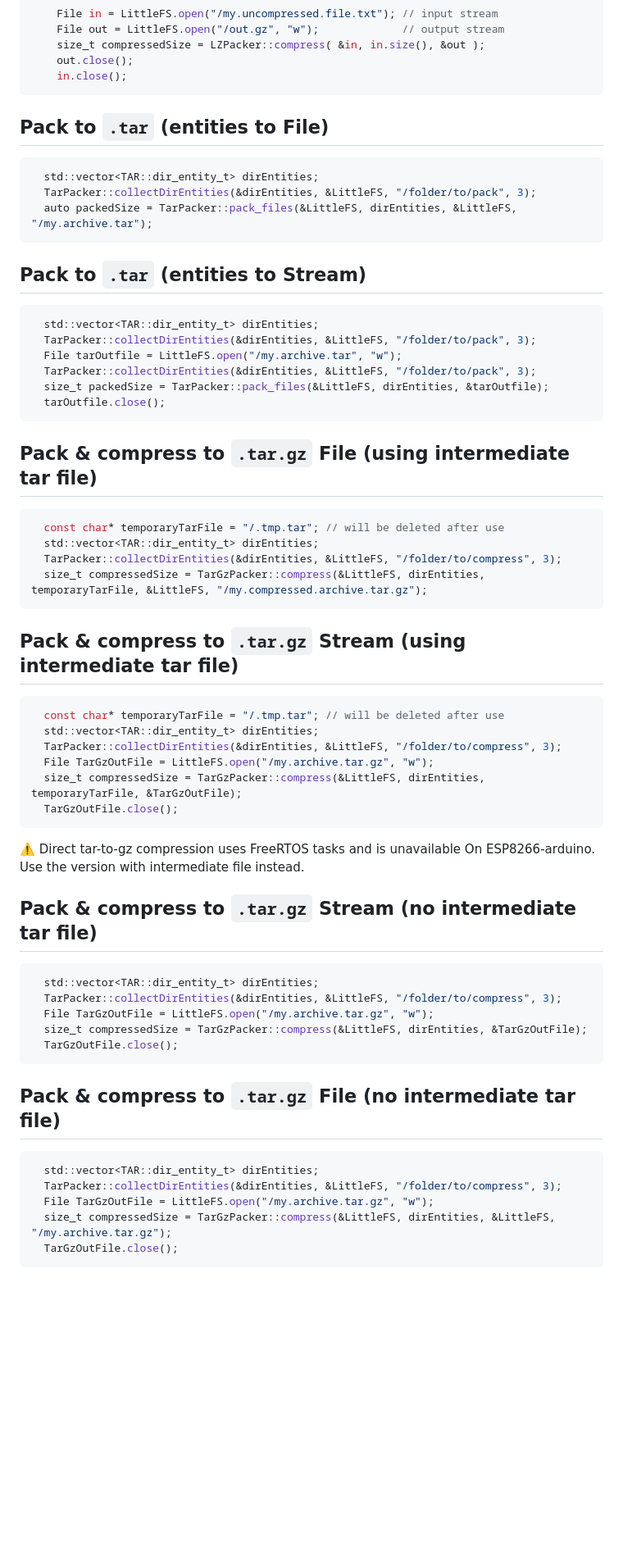
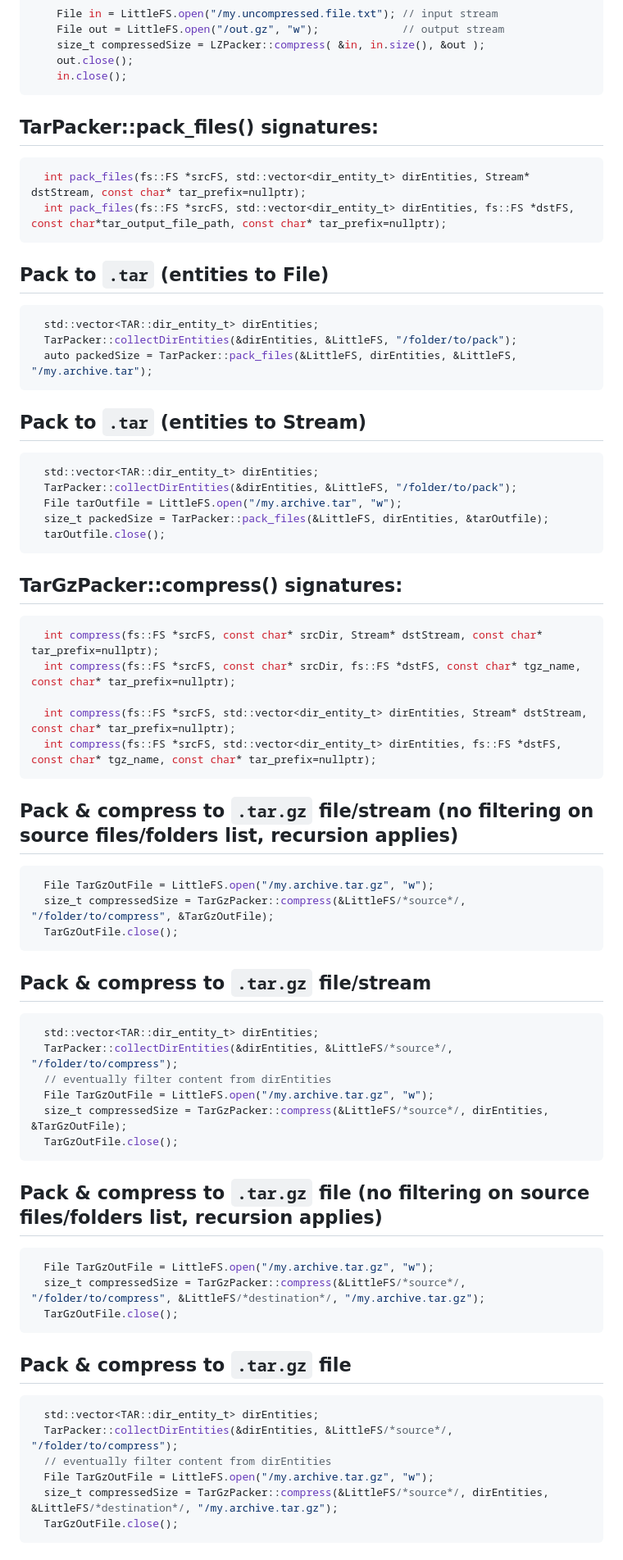
Before and after one commit to tobozo/ESP32-targz, a Markdown page: README.md, the part around one of its changes. Shown at 82% size. Rendered like a GitHub page; blank space fills up the shorter version.

Commit message:
documented compression/packing to tar and tar.gz

````diff
--- a/README.md
+++ b/README.md
@@ -348,14 +362,19 @@ Compress to `.gz` (stream to stream)
 ```
 
 
-
+TarPacker::pack_files() signatures:
+-------------------------------
+```cpp
+  int pack_files(fs::FS *srcFS, std::vector<dir_entity_t> dirEntities, Stream* dstStream, const char* tar_prefix=nullptr);
+  int pack_files(fs::FS *srcFS, std::vector<dir_entity_t> dirEntities, fs::FS *dstFS, const char*tar_output_file_path, const char* tar_prefix=nullptr);
+```
 
 
 Pack to `.tar` (entities to File)
 -------------------------------
 ```C
   std::vector<TAR::dir_entity_t> dirEntities;
-  TarPacker::collectDirEntities(&dirEntities, &LittleFS, "/folder/to/pack", 3);
+  TarPacker::collectDirEntities(&dirEntities, &LittleFS, "/folder/to/pack");
   auto packedSize = TarPacker::pack_files(&LittleFS, dirEntities, &LittleFS, "/my.archive.tar");
 ```
 
@@ -363,59 +382,63 @@ Pack to `.tar` (entities to Stream)
 -------------------------------
 ```C
   std::vector<TAR::dir_entity_t> dirEntities;
-  TarPacker::collectDirEntities(&dirEntities, &LittleFS, "/folder/to/pack", 3);
+  TarPacker::collectDirEntities(&dirEntities, &LittleFS, "/folder/to/pack");
   File tarOutfile = LittleFS.open("/my.archive.tar", "w");
-  TarPacker::collectDirEntities(&dirEntities, &LittleFS, "/folder/to/pack", 3);
   size_t packedSize = TarPacker::pack_files(&LittleFS, dirEntities, &tarOutfile);
   tarOutfile.close();
 ```
 
 
-Pack & compress to `.tar.gz` File (using intermediate tar file)
+TarGzPacker::compress() signatures:
+-------------------------------
+
+```cpp
+  int compress(fs::FS *srcFS, const char* srcDir, Stream* dstStream, const char* tar_prefix=nullptr);
+  int compress(fs::FS *srcFS, const char* srcDir, fs::FS *dstFS, const char* tgz_name, const char* tar_prefix=nullptr);
+
+  int compress(fs::FS *srcFS, std::vector<dir_entity_t> dirEntities, Stream* dstStream, const char* tar_prefix=nullptr);
+  int compress(fs::FS *srcFS, std::vector<dir_entity_t> dirEntities, fs::FS *dstFS, const char* tgz_name, const char* tar_prefix=nullptr);
+```
+
+
+Pack & compress to `.tar.gz` file/stream (no filtering on source files/folders list, recursion applies)
+-------------------------------
+```C
+  File TarGzOutFile = LittleFS.open("/my.archive.tar.gz", "w");
+  size_t compressedSize = TarGzPacker::compress(&LittleFS/*source*/, "/folder/to/compress", &TarGzOutFile);
+  TarGzOutFile.close();
+```
+
+Pack & compress to `.tar.gz` file/stream
 -------------------------------
 
 ```C
-  const char* temporaryTarFile = "/.tmp.tar"; // will be deleted after use
   std::vector<TAR::dir_entity_t> dirEntities;
-  TarPacker::collectDirEntities(&dirEntities, &LittleFS, "/folder/to/compress", 3);
-  size_t compressedSize = TarGzPacker::compress(&LittleFS, dirEntities, temporaryTarFile, &LittleFS, "/my.compressed.archive.tar.gz");
+  TarPacker::collectDirEntities(&dirEntities, &LittleFS/*source*/, "/folder/to/compress");
+  // eventually filter content from dirEntities
+  File TarGzOutFile = LittleFS.open("/my.archive.tar.gz", "w");
+  size_t compressedSize = TarGzPacker::compress(&LittleFS/*source*/, dirEntities, &TarGzOutFile);
+  TarGzOutFile.close();
 ```
 
-
-Pack & compress to `.tar.gz` Stream (using intermediate tar file)
+Pack & compress to `.tar.gz` file (no filtering on source files/folders list, recursion applies)
 -------------------------------
-
 ```C
-  const char* temporaryTarFile = "/.tmp.tar"; // will be deleted after use
-  std::vector<TAR::dir_entity_t> dirEntities;
-  TarPacker::collectDirEntities(&dirEntities, &LittleFS, "/folder/to/compress", 3);
   File TarGzOutFile = LittleFS.open("/my.archive.tar.gz", "w");
-  size_t compressedSize = TarGzPacker::compress(&LittleFS, dirEntities, temporaryTarFile, &TarGzOutFile);
+  size_t compressedSize = TarGzPacker::compress(&LittleFS/*source*/, "/folder/to/compress", &LittleFS/*destination*/, "/my.archive.tar.gz");
   TarGzOutFile.close();
 ```
 
 
-:warning: Direct tar-to-gz compression uses FreeRTOS tasks and is unavailable On ESP8266-arduino. Use the version with intermediate file instead.
-
-Pack & compress to `.tar.gz` Stream (no intermediate tar file)
+Pack & compress to `.tar.gz` file
 -------------------------------
 
 ```C
   std::vector<TAR::dir_entity_t> dirEntities;
-  TarPacker::collectDirEntities(&dirEntities, &LittleFS, "/folder/to/compress", 3);
+  TarPacker::collectDirEntities(&dirEntities, &LittleFS/*source*/, "/folder/to/compress");
+  // eventually filter content from dirEntities
   File TarGzOutFile = LittleFS.open("/my.archive.tar.gz", "w");
-  size_t compressedSize = TarGzPacker::compress(&LittleFS, dirEntities, &TarGzOutFile);
-  TarGzOutFile.close();
-```
-
-Pack & compress to `.tar.gz` File (no intermediate tar file)
--------------------------------
-
-```C
-  std::vector<TAR::dir_entity_t> dirEntities;
-  TarPacker::collectDirEntities(&dirEntities, &LittleFS, "/folder/to/compress", 3);
-  File TarGzOutFile = LittleFS.open("/my.archive.tar.gz", "w");
-  size_t compressedSize = TarGzPacker::compress(&LittleFS, dirEntities, &LittleFS, "/my.archive.tar.gz");
+  size_t compressedSize = TarGzPacker::compress(&LittleFS/*source*/, dirEntities, &LittleFS/*destination*/, "/my.archive.tar.gz");
   TarGzOutFile.close();
 ```
 
````
Also changed, not shown: other parts of README.md (+23 -6 lines).
